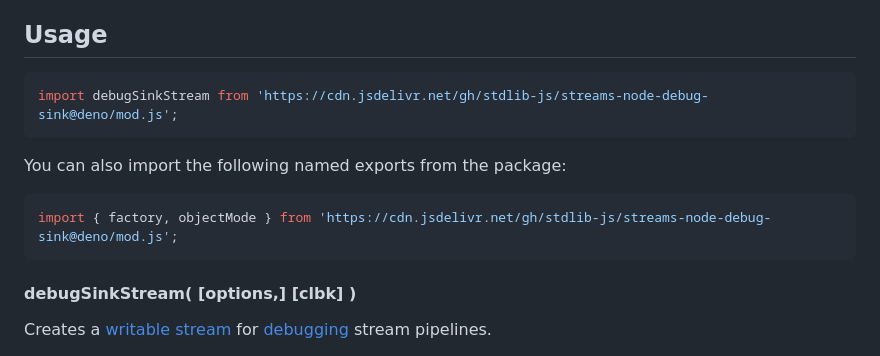
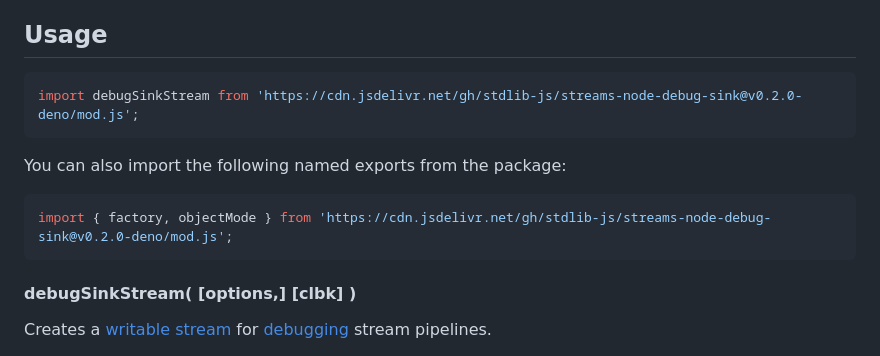
Before and after one commit to stdlib-js/streams-node-debug-sink, a Markdown page: README.md, the part around the change. Drawn GitHub-style.

Commit message:
Update README.md for Deno bundle v0.2.0

````diff
--- a/README.md
+++ b/README.md
@@ -42,13 +42,13 @@ limitations under the License.
 ## Usage
 
 ```javascript
-import debugSinkStream from 'https://cdn.jsdelivr.net/gh/stdlib-js/streams-node-debug-sink@deno/mod.js';
+import debugSinkStream from 'https://cdn.jsdelivr.net/gh/stdlib-js/streams-node-debug-sink@v0.2.0-deno/mod.js';
 ```
 
 You can also import the following named exports from the package:
 
 ```javascript
-import { factory, objectMode } from 'https://cdn.jsdelivr.net/gh/stdlib-js/streams-node-debug-sink@deno/mod.js';
+import { factory, objectMode } from 'https://cdn.jsdelivr.net/gh/stdlib-js/streams-node-debug-sink@v0.2.0-deno/mod.js';
 ```
 
 <a name="debug-sink-stream"></a>
````
